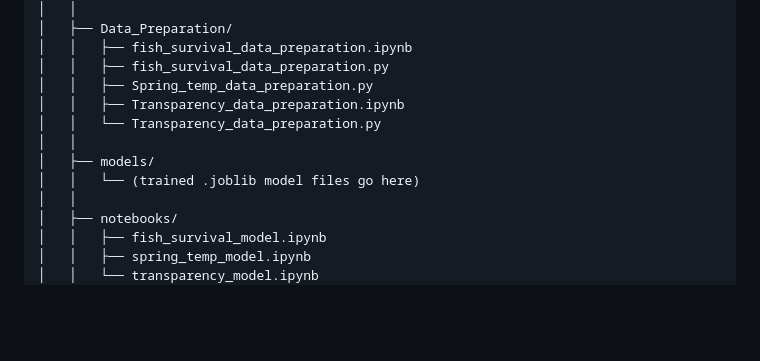
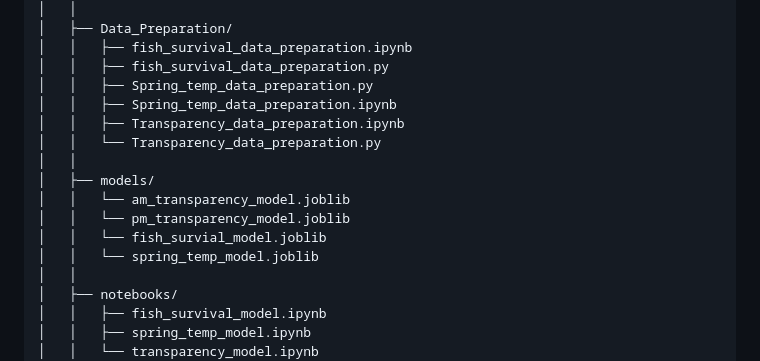
Before and after one commit to warrmu01/Pi515-AI, a Markdown page: README.md, the part around the change. GitHub-like rendering; blank space fills up the shorter version.

```diff
--- a/README.md
+++ b/README.md
@@ -23,11 +23,15 @@ PI515-AI/
 │   │   ├── fish_survival_data_preparation.ipynb
 │   │   ├── fish_survival_data_preparation.py
 │   │   ├── Spring_temp_data_preparation.py
+│   │   ├── Spring_temp_data_preparation.ipynb
 │   │   ├── Transparency_data_preparation.ipynb
 │   │   └── Transparency_data_preparation.py
 │   │
 │   ├── models/
-│   │   └── (trained .joblib model files go here)
+│   │   └── am_transparency_model.joblib
+│   │   └── pm_transparency_model.joblib
+│   │   └── fish_survial_model.joblib
+│   │   └── spring_temp_model.joblib
 │   │
 │   ├── notebooks/
 │   │   ├── fish_survival_model.ipynb
```
